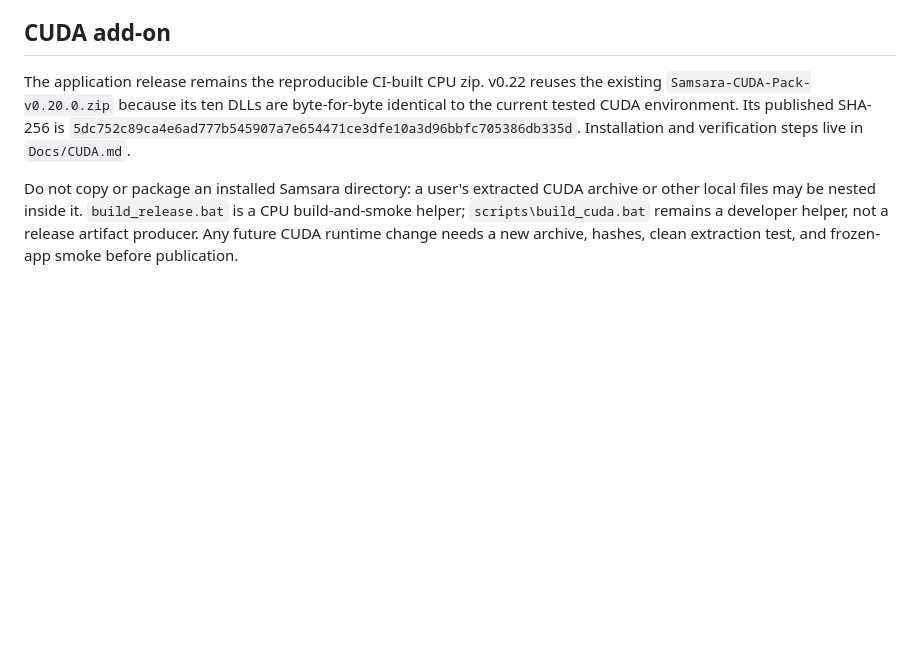
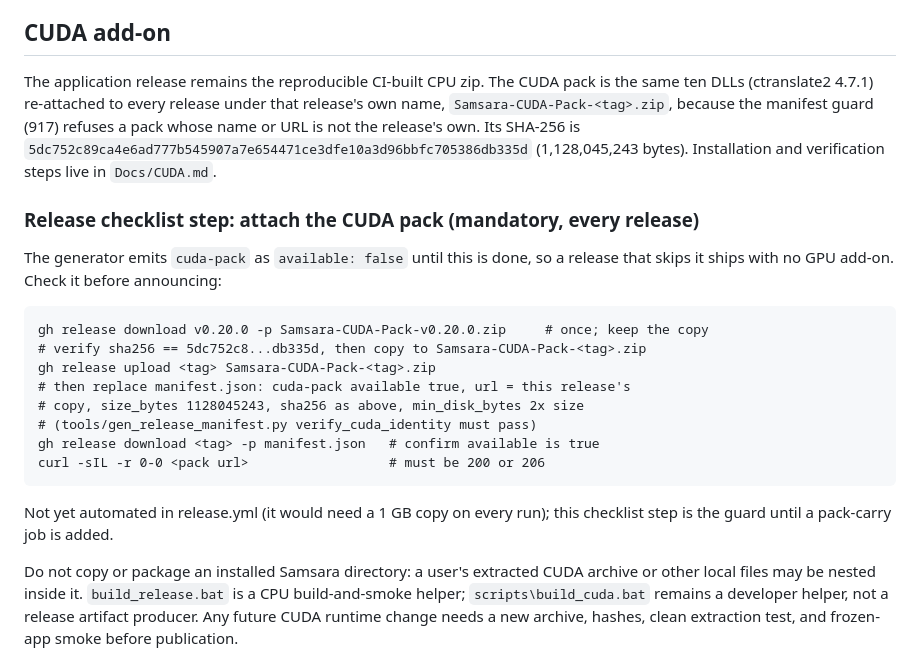
Before and after one commit to Morne-Ingstar/Samsara, a Markdown page: RELEASING.md, the part around the change. Rendered like a GitHub page; blank space fills up the shorter version.

Commit message:
docs(release): 874 - RELEASING.md: mandatory step to attach the CUDA pack (Samsara-CUDA-Pack-<tag>.zip) and mark it available in the release manifest, with verification commands. v0.40.1 and the v0.40.2 draft now carry the pack.

```diff
--- a/RELEASING.md
+++ b/RELEASING.md
@@ -112,12 +112,31 @@ account. Do not describe it as providing either guarantee.
 
 ## CUDA add-on
 
-The application release remains the reproducible CI-built CPU zip. v0.22 reuses
-the existing `Samsara-CUDA-Pack-v0.20.0.zip` because its ten DLLs are
-byte-for-byte identical to the current tested CUDA environment. Its published
-SHA-256 is
-`5dc752c89ca4e6ad777b545907a7e654471ce3dfe10a3d96bbfc705386db335d`.
-Installation and verification steps live in `Docs/CUDA.md`.
+The application release remains the reproducible CI-built CPU zip. The CUDA
+pack is the same ten DLLs (ctranslate2 4.7.1) re-attached to every release
+under that release's own name, `Samsara-CUDA-Pack-<tag>.zip`, because the
+manifest guard (917) refuses a pack whose name or URL is not the release's own.
+Its SHA-256 is
+`5dc752c89ca4e6ad777b545907a7e654471ce3dfe10a3d96bbfc705386db335d`
+(1,128,045,243 bytes). Installation and verification steps live in
+`Docs/CUDA.md`.
+
+### Release checklist step: attach the CUDA pack (mandatory, every release)
+
+The generator emits `cuda-pack` as `available: false` until this is done, so a
+release that skips it ships with no GPU add-on. Check it before announcing:
+
+    gh release download v0.20.0 -p Samsara-CUDA-Pack-v0.20.0.zip     # once; keep the copy
+    # verify sha256 == 5dc752c8...db335d, then copy to Samsara-CUDA-Pack-<tag>.zip
+    gh release upload <tag> Samsara-CUDA-Pack-<tag>.zip
+    # then replace manifest.json: cuda-pack available true, url = this release's
+    # copy, size_bytes 1128045243, sha256 as above, min_disk_bytes 2x size
+    # (tools/gen_release_manifest.py verify_cuda_identity must pass)
+    gh release download <tag> -p manifest.json   # confirm available is true
+    curl -sIL -r 0-0 <pack url>                  # must be 200 or 206
+
+Not yet automated in release.yml (it would need a 1 GB copy on every run); this
+checklist step is the guard until a pack-carry job is added.
 
 Do not copy or package an installed Samsara directory: a user's extracted CUDA
 archive or other local files may be nested inside it. `build_release.bat` is a
```
